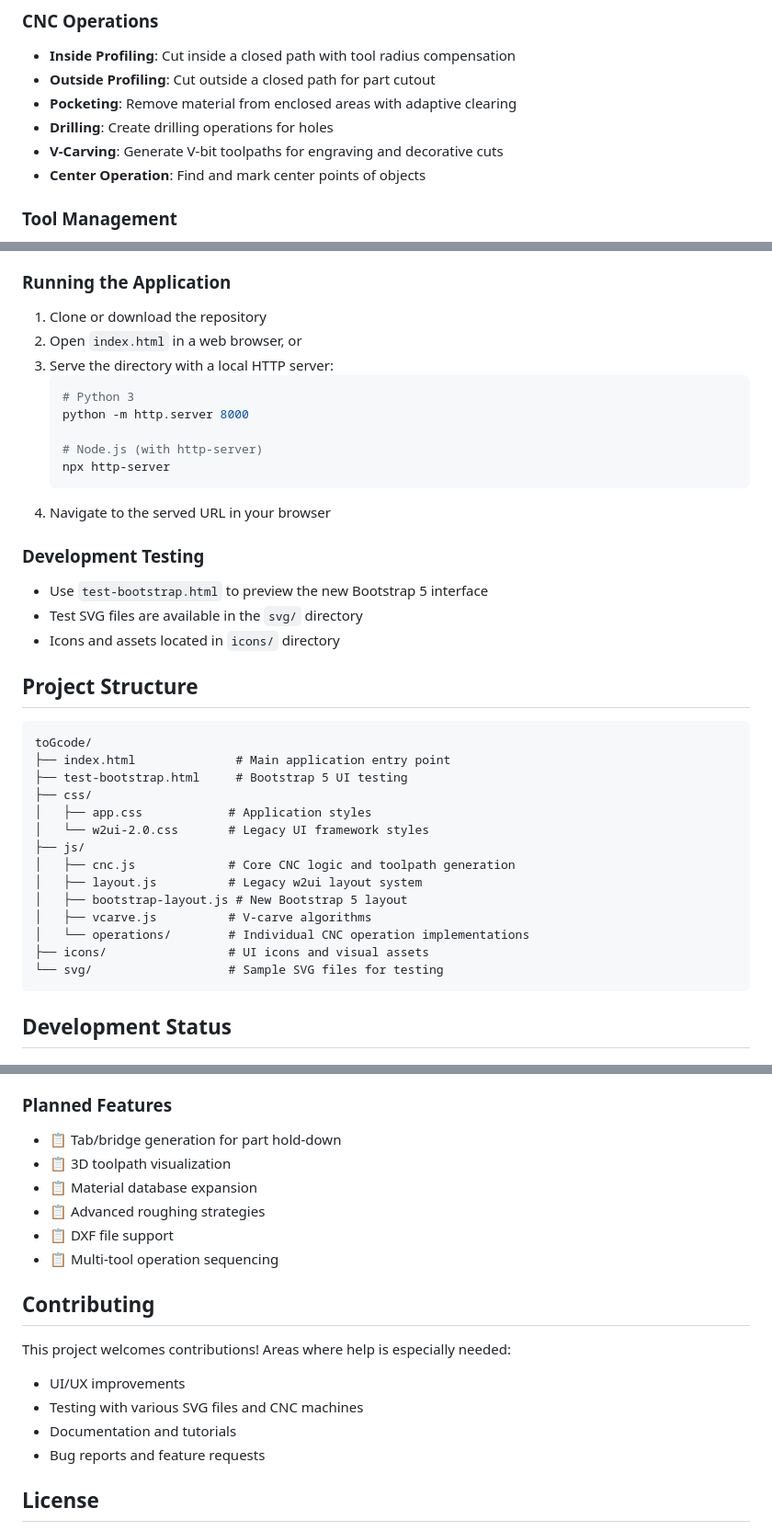
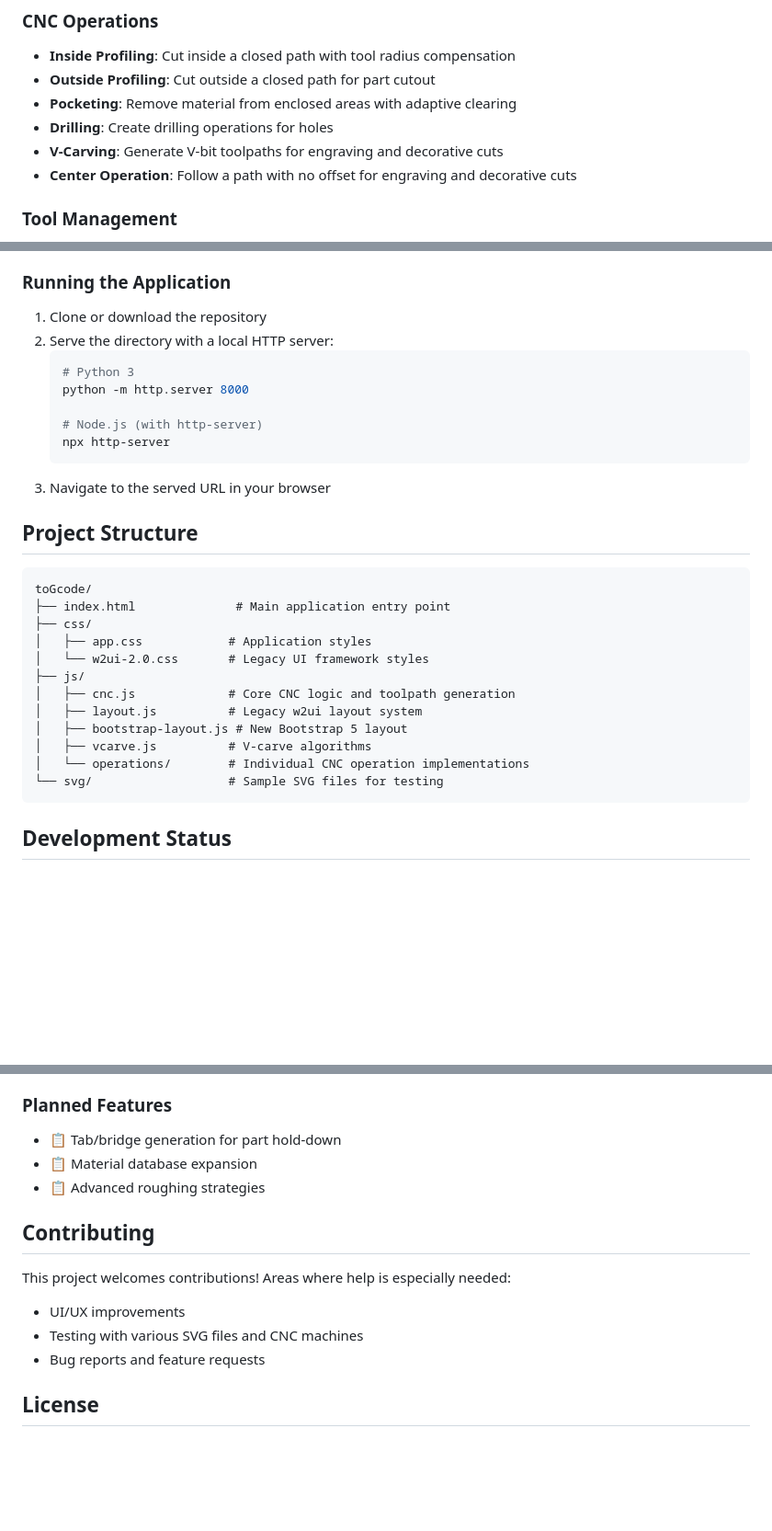
Before and after one commit to RickMcConney/toGcode, a Markdown page: README.md, 3 parts joined by grey strips. Shown at 92% size. Drawn GitHub-style; blank space fills up the shorter version.

````diff
--- a/README.md
+++ b/README.md
@@ -26,7 +26,7 @@ This project is actively under development. Features and interfaces may change a
 - **Pocketing**: Remove material from enclosed areas with adaptive clearing
 - **Drilling**: Create drilling operations for holes
 - **V-Carving**: Generate V-bit toolpaths for engraving and decorative cuts
-- **Center Operation**: Find and mark center points of objects
+- **Center Operation**: Follow a path with no offset for engraving and decorative cuts
 
 ### Tool Management
 - **Tool Library**: Manage cutting tools with parameters:
@@ -75,8 +75,7 @@ This project is actively under development. Features and interfaces may change a
 
 ### Running the Application
 1. Clone or download the repository
-2. Open `index.html` in a web browser, or
-3. Serve the directory with a local HTTP server:
+2. Serve the directory with a local HTTP server:
    ```bash
    # Python 3
    python -m http.server 8000
@@ -84,19 +83,14 @@ This project is actively under development. Features and interfaces may change a
    # Node.js (with http-server)
    npx http-server
    ```
-4. Navigate to the served URL in your browser
+3. Navigate to the served URL in your browser
 
-### Development Testing
-- Use `test-bootstrap.html` to preview the new Bootstrap 5 interface
-- Test SVG files are available in the `svg/` directory
-- Icons and assets located in `icons/` directory
 
 ## Project Structure
 
 ```
 toGcode/
 ├── index.html              # Main application entry point
-├── test-bootstrap.html     # Bootstrap 5 UI testing
 ├── css/
 │   ├── app.css            # Application styles
 │   └── w2ui-2.0.css       # Legacy UI framework styles
@@ -106,7 +100,6 @@ toGcode/
 │   ├── bootstrap-layout.js # New Bootstrap 5 layout
 │   ├── vcarve.js          # V-carve algorithms
 │   └── operations/        # Individual CNC operation implementations
-├── icons/                 # UI icons and visual assets
 └── svg/                   # Sample SVG files for testing
 ```
 
@@ -127,18 +120,14 @@ toGcode/
 
 ### Planned Features
 - 📋 Tab/bridge generation for part hold-down
-- 📋 3D toolpath visualization
 - 📋 Material database expansion
 - 📋 Advanced roughing strategies
-- 📋 DXF file support
-- 📋 Multi-tool operation sequencing
 
 ## Contributing
 
 This project welcomes contributions! Areas where help is especially needed:
 - UI/UX improvements
 - Testing with various SVG files and CNC machines
-- Documentation and tutorials
 - Bug reports and feature requests
 
 ## License
````
